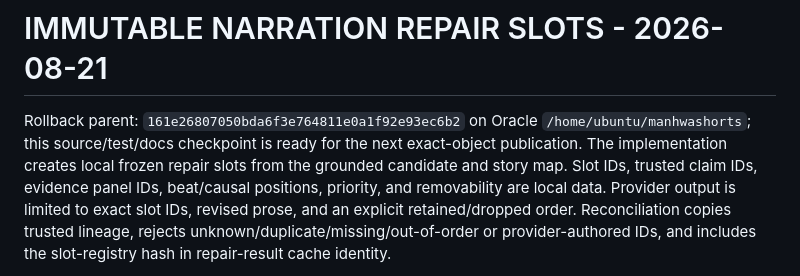
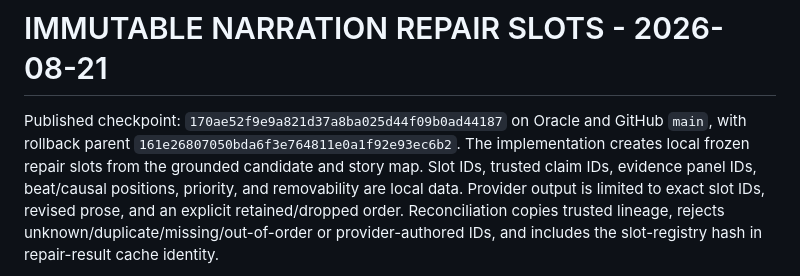
Before and after one commit to yxxrn/manhwashorts-studio, a Markdown page: docs/STATUS.md, the part around the change. Rendered like a GitHub page.

```diff
--- a/docs/STATUS.md
+++ b/docs/STATUS.md
@@ -1,8 +1,8 @@
 # IMMUTABLE NARRATION REPAIR SLOTS - 2026-08-21
 
-Rollback parent: `161e26807050bda6f3e764811e0a1f92e93ec6b2` on Oracle
-`/home/ubuntu/manhwashorts`; this source/test/docs checkpoint is ready for
-the next exact-object publication. The implementation creates local frozen
+Published checkpoint: `170ae52f9e9a821d37a8ba025d44f09b0ad44187` on Oracle and
+GitHub `main`, with rollback parent
+`161e26807050bda6f3e764811e0a1f92e93ec6b2`. The implementation creates local frozen
 repair slots from the grounded candidate and story map. Slot IDs, trusted
 claim IDs, evidence panel IDs, beat/causal positions, priority, and removability
 are local data. Provider output is limited to exact slot IDs, revised prose,
```
Also changed, not shown: AGENTS.md (+5 -4 lines), docs/P0_129-133_AGENT_HANDOFF.md (+5 -4 lines).
